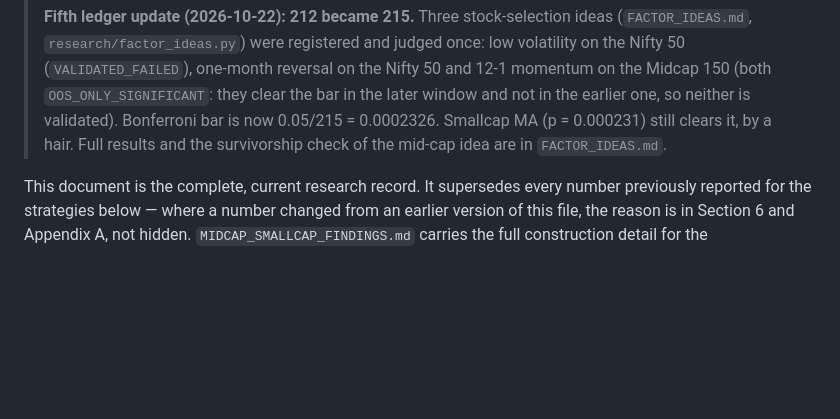
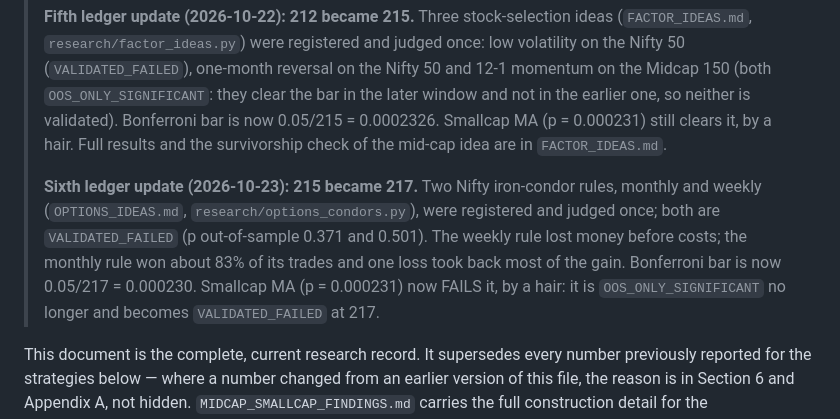
Before and after one commit to jeetthavrani657/alphaguard-ai, a Markdown page: FINDINGS.md, the part around the change. Rendered like a GitHub page; blank space fills up the shorter version.

```diff
--- a/FINDINGS.md
+++ b/FINDINGS.md
@@ -44,6 +44,10 @@ produced.
 > reversal on the Nifty 50 and 12-1 momentum on the Midcap 150 (both `OOS_ONLY_SIGNIFICANT`: they clear the bar in the later window
 > and not in the earlier one, so neither is validated). Bonferroni bar is now 0.05/215 = 0.0002326. Smallcap MA (p = 0.000231) still
 > clears it, by a hair. Full results and the survivorship check of the mid-cap idea are in `FACTOR_IDEAS.md`.
+>
+> **Sixth ledger update (2026-10-23): 215 became 217.** Two Nifty iron-condor rules, monthly and weekly (`OPTIONS_IDEAS.md`, `research/options_condors.py`), were registered and judged once; both are
+> `VALIDATED_FAILED` (p out-of-sample 0.371 and 0.501). The weekly rule lost money before costs; the monthly rule won about 83% of its trades and one loss took back most of the gain. Bonferroni bar is now
+> 0.05/217 = 0.000230. Smallcap MA (p = 0.000231) now FAILS it, by a hair: it is `OOS_ONLY_SIGNIFICANT` no longer and becomes `VALIDATED_FAILED` at 217.
 
 This document is the complete, current research record. It supersedes
 every number previously reported for the strategies below — where a
```
Also changed, not shown: README.md (+13 -0 lines).
